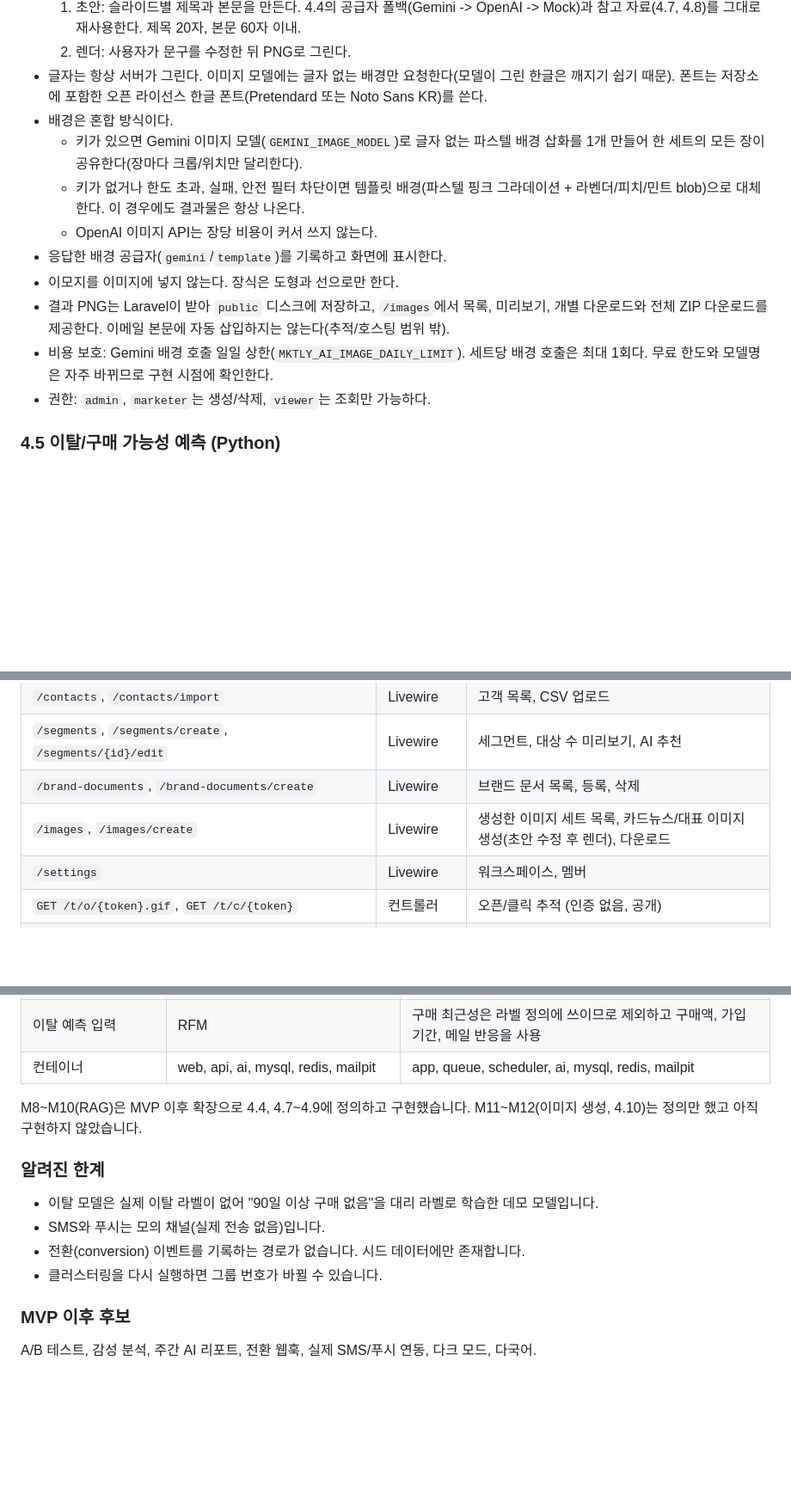
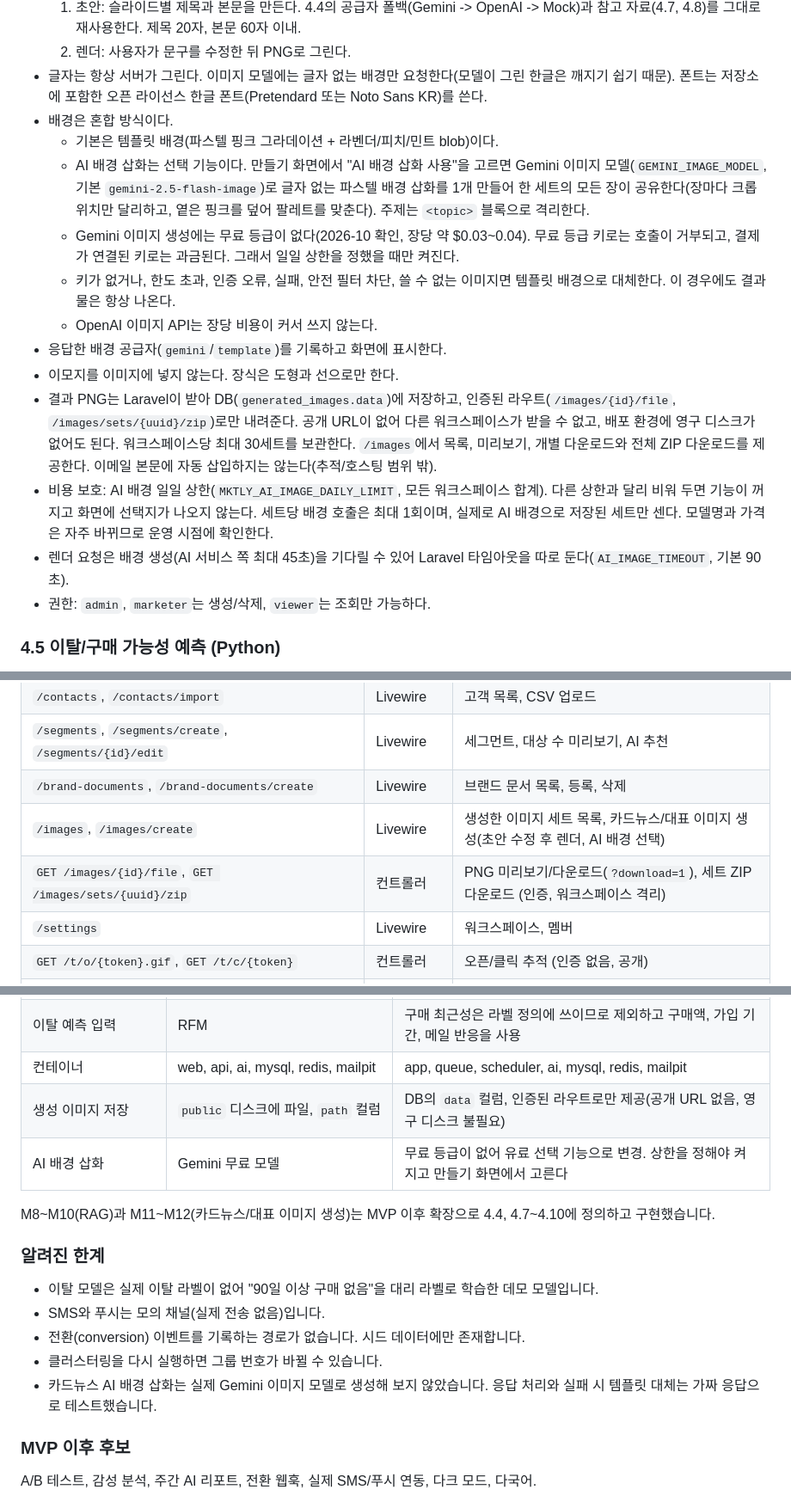
Before and after one commit to minhahamin/mktly, a Markdown page: SPEC.md, 3 parts joined by grey strips. Shown at 86% size. Drawn GitHub-style; blank space fills up the shorter version.

```diff
--- a/SPEC.md
+++ b/SPEC.md
@@ -122,13 +122,16 @@
   2. 렌더: 사용자가 문구를 수정한 뒤 PNG로 그린다.
 - 글자는 항상 서버가 그린다. 이미지 모델에는 글자 없는 배경만 요청한다(모델이 그린 한글은 깨지기 쉽기 때문). 폰트는 저장소에 포함한 오픈 라이선스 한글 폰트(Pretendard 또는 Noto Sans KR)를 쓴다.
 - 배경은 혼합 방식이다.
-  - 키가 있으면 Gemini 이미지 모델(`GEMINI_IMAGE_MODEL`)로 글자 없는 파스텔 배경 삽화를 1개 만들어 한 세트의 모든 장이 공유한다(장마다 크롭/위치만 달리한다).
-  - 키가 없거나 한도 초과, 실패, 안전 필터 차단이면 템플릿 배경(파스텔 핑크 그라데이션 + 라벤더/피치/민트 blob)으로 대체한다. 이 경우에도 결과물은 항상 나온다.
+  - 기본은 템플릿 배경(파스텔 핑크 그라데이션 + 라벤더/피치/민트 blob)이다.
+  - AI 배경 삽화는 선택 기능이다. 만들기 화면에서 "AI 배경 삽화 사용"을 고르면 Gemini 이미지 모델(`GEMINI_IMAGE_MODEL`, 기본 `gemini-2.5-flash-image`)로 글자 없는 파스텔 배경 삽화를 1개 만들어 한 세트의 모든 장이 공유한다(장마다 크롭 위치만 달리하고, 옅은 핑크를 덮어 팔레트를 맞춘다). 주제는 `<topic>` 블록으로 격리한다.
+  - Gemini 이미지 생성에는 무료 등급이 없다(2026-10 확인, 장당 약 $0.03~0.04). 무료 등급 키로는 호출이 거부되고, 결제가 연결된 키로는 과금된다. 그래서 일일 상한을 정했을 때만 켜진다.
+  - 키가 없거나, 한도 초과, 인증 오류, 실패, 안전 필터 차단, 쓸 수 없는 이미지면 템플릿 배경으로 대체한다. 이 경우에도 결과물은 항상 나온다.
   - OpenAI 이미지 API는 장당 비용이 커서 쓰지 않는다.
 - 응답한 배경 공급자(`gemini`/`template`)를 기록하고 화면에 표시한다.
 - 이모지를 이미지에 넣지 않는다. 장식은 도형과 선으로만 한다.
-- 결과 PNG는 Laravel이 받아 `public` 디스크에 저장하고, `/images`에서 목록, 미리보기, 개별 다운로드와 전체 ZIP 다운로드를 제공한다. 이메일 본문에 자동 삽입하지는 않는다(추적/호스팅 범위 밖).
-- 비용 보호: Gemini 배경 호출 일일 상한(`MKTLY_AI_IMAGE_DAILY_LIMIT`). 세트당 배경 호출은 최대 1회다. 무료 한도와 모델명은 자주 바뀌므로 구현 시점에 확인한다.
+- 결과 PNG는 Laravel이 받아 DB(`generated_images.data`)에 저장하고, 인증된 라우트(`/images/{id}/file`, `/images/sets/{uuid}/zip`)로만 내려준다. 공개 URL이 없어 다른 워크스페이스가 받을 수 없고, 배포 환경에 영구 디스크가 없어도 된다. 워크스페이스당 최대 30세트를 보관한다. `/images`에서 목록, 미리보기, 개별 다운로드와 전체 ZIP 다운로드를 제공한다. 이메일 본문에 자동 삽입하지는 않는다(추적/호스팅 범위 밖).
+- 비용 보호: AI 배경 일일 상한(`MKTLY_AI_IMAGE_DAILY_LIMIT`, 모든 워크스페이스 합계). 다른 상한과 달리 비워 두면 기능이 꺼지고 화면에 선택지가 나오지 않는다. 세트당 배경 호출은 최대 1회이며, 실제로 AI 배경으로 저장된 세트만 센다. 모델명과 가격은 자주 바뀌므로 운영 시점에 확인한다.
+- 렌더 요청은 배경 생성(AI 서비스 쪽 최대 45초)을 기다릴 수 있어 Laravel 타임아웃을 따로 둔다(`AI_IMAGE_TIMEOUT`, 기본 90초).
 - 권한: `admin`, `marketer`는 생성/삭제, `viewer`는 조회만 가능하다.
 
 ### 4.5 이탈/구매 가능성 예측 (Python)
@@ -190,7 +193,8 @@ A/B 테스트, 실제 SMS/푸시 발송, 감성 분석, 주간 리포트 자동
 | `/contacts`, `/contacts/import` | Livewire | 고객 목록, CSV 업로드 |
 | `/segments`, `/segments/create`, `/segments/{id}/edit` | Livewire | 세그먼트, 대상 수 미리보기, AI 추천 |
 | `/brand-documents`, `/brand-documents/create` | Livewire | 브랜드 문서 목록, 등록, 삭제 |
-| `/images`, `/images/create` | Livewire | 생성한 이미지 세트 목록, 카드뉴스/대표 이미지 생성(초안 수정 후 렌더), 다운로드 |
+| `/images`, `/images/create` | Livewire | 생성한 이미지 세트 목록, 카드뉴스/대표 이미지 생성(초안 수정 후 렌더, AI 배경 선택) |
+| `GET /images/{id}/file`, `GET /images/sets/{uuid}/zip` | 컨트롤러 | PNG 미리보기/다운로드(`?download=1`), 세트 ZIP 다운로드 (인증, 워크스페이스 격리) |
 | `/settings` | Livewire | 워크스페이스, 멤버 |
 | `GET /t/o/{token}.gif`, `GET /t/c/{token}` | 컨트롤러 | 오픈/클릭 추적 (인증 없음, 공개) |
 | `GET /up` | 프레임워크 | 헬스 체크 |
@@ -270,8 +274,10 @@ MVP 범위(마일스톤 M0~M7)를 모두 구현했습니다. 설계 문서와
 | AI 카피 공급자 | Anthropic API | Gemini 무료 -> OpenAI 유료 -> Mock 순서의 폴백 |
 | 이탈 예측 입력 | RFM | 구매 최근성은 라벨 정의에 쓰이므로 제외하고 구매액, 가입 기간, 메일 반응을 사용 |
 | 컨테이너 | web, api, ai, mysql, redis, mailpit | app, queue, scheduler, ai, mysql, redis, mailpit |
+| 생성 이미지 저장 | `public` 디스크에 파일, `path` 컬럼 | DB의 `data` 컬럼, 인증된 라우트로만 제공(공개 URL 없음, 영구 디스크 불필요) |
+| AI 배경 삽화 | Gemini 무료 모델 | 무료 등급이 없어 유료 선택 기능으로 변경. 상한을 정해야 켜지고 만들기 화면에서 고른다 |
 
-M8~M10(RAG)은 MVP 이후 확장으로 4.4, 4.7~4.9에 정의하고 구현했습니다. M11~M12(이미지 생성, 4.10)는 정의만 했고 아직 구현하지 않았습니다.
+M8~M10(RAG)과 M11~M12(카드뉴스/대표 이미지 생성)는 MVP 이후 확장으로 4.4, 4.7~4.10에 정의하고 구현했습니다.
 
 ### 알려진 한계
 
@@ -279,6 +285,7 @@ M8~M10(RAG)은 MVP 이후 확장으로 4.4, 4.7~4.9에 정의하고 구현했습
 - SMS와 푸시는 모의 채널(실제 전송 없음)입니다.
 - 전환(conversion) 이벤트를 기록하는 경로가 없습니다. 시드 데이터에만 존재합니다.
 - 클러스터링을 다시 실행하면 그룹 번호가 바뀔 수 있습니다.
+- 카드뉴스 AI 배경 삽화는 실제 Gemini 이미지 모델로 생성해 보지 않았습니다. 응답 처리와 실패 시 템플릿 대체는 가짜 응답으로 테스트했습니다.
 
 ### MVP 이후 후보
 
```
Also changed, not shown: other parts of SPEC.md (+3 -3 lines), DEPLOY.md (+5 -0 lines), README.md (+5 -0 lines).
